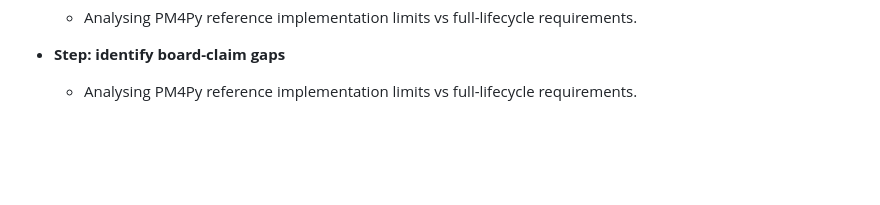
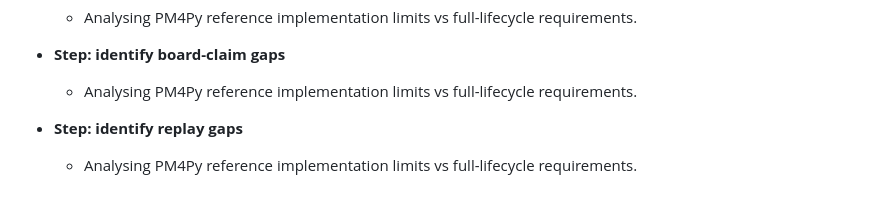
Before and after one commit to seanchatmangpt/process-intelligence, a Markdown page: sources/pm4py/oracle-map.md, the part around the change. Rendered like a GitHub page; blank space fills up the shorter version.

Commit message:
research-pm4py: identify replay gaps

```diff
--- a/sources/pm4py/oracle-map.md
+++ b/sources/pm4py/oracle-map.md
@@ -74,3 +74,6 @@
 
 * **Step: identify board-claim gaps**
   - Analysing PM4Py reference implementation limits vs full-lifecycle requirements.
+
+* **Step: identify replay gaps**
+  - Analysing PM4Py reference implementation limits vs full-lifecycle requirements.
```
